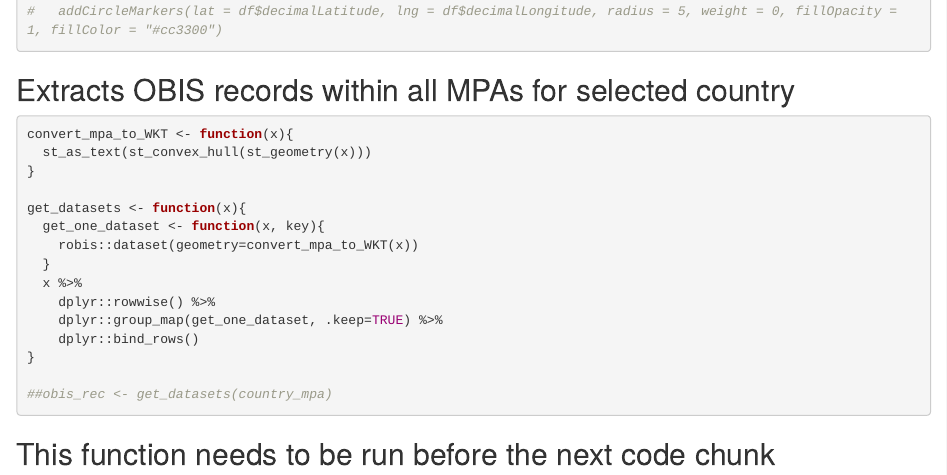
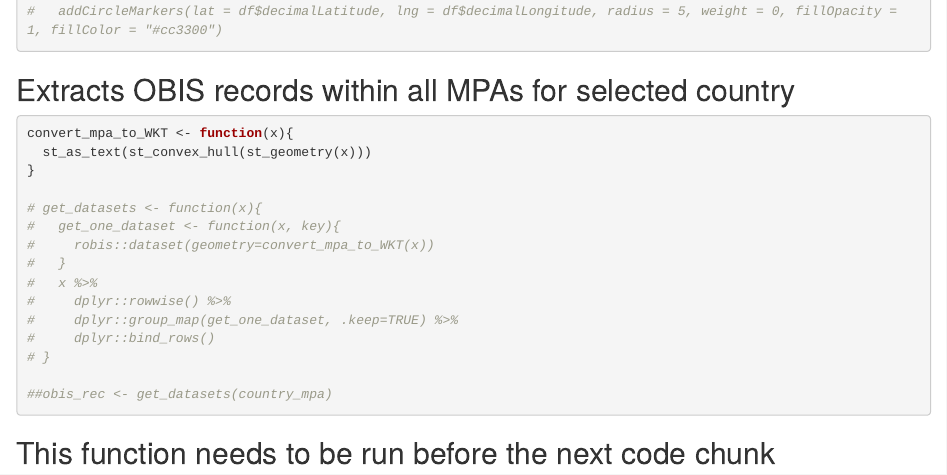
Before and after one commit to eqmh/obis_sat_poly, an R Markdown document (obis_mpa_sel_country.Rmd): the page in a window 1100 px wide, from 740 px down before the commit and from 720 px down after it, so that both start at the same text. Rendered offline with R 4.5, knitr and Pandoc, with nearby package versions; some code elsewhere in the file could not run offline.

Commit message:
test commit

````diff
--- a/obis_mpa_sel_country.Rmd
+++ b/obis_mpa_sel_country.Rmd
@@ -65,15 +64,15 @@ convert_mpa_to_WKT <- function(x){
   st_as_text(st_convex_hull(st_geometry(x)))
 }
 
-get_datasets <- function(x){
-  get_one_dataset <- function(x, key){
-    robis::dataset(geometry=convert_mpa_to_WKT(x))
-  }
-  x %>%
-    dplyr::rowwise() %>%
-    dplyr::group_map(get_one_dataset, .keep=TRUE) %>%
-    dplyr::bind_rows()
-}
+# get_datasets <- function(x){
+#   get_one_dataset <- function(x, key){
+#     robis::dataset(geometry=convert_mpa_to_WKT(x))
+#   }
+#   x %>%
+#     dplyr::rowwise() %>%
+#     dplyr::group_map(get_one_dataset, .keep=TRUE) %>%
+#     dplyr::bind_rows()
+# }
 
 ##obis_rec <- get_datasets(country_mpa)
 ```
````
Also changed, not shown: obis_mpa_sel_country.Rmd (1 more changed lines), 2 other files.
